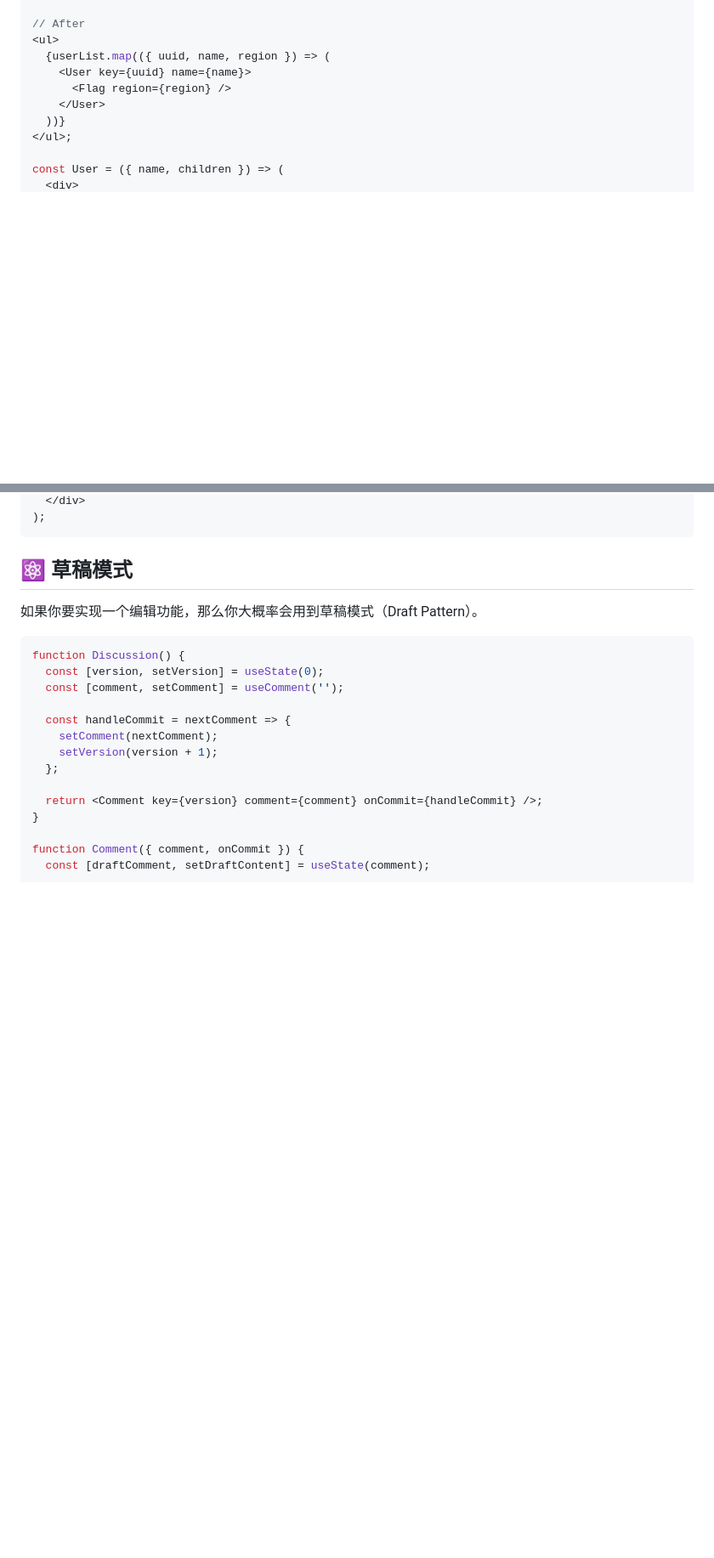
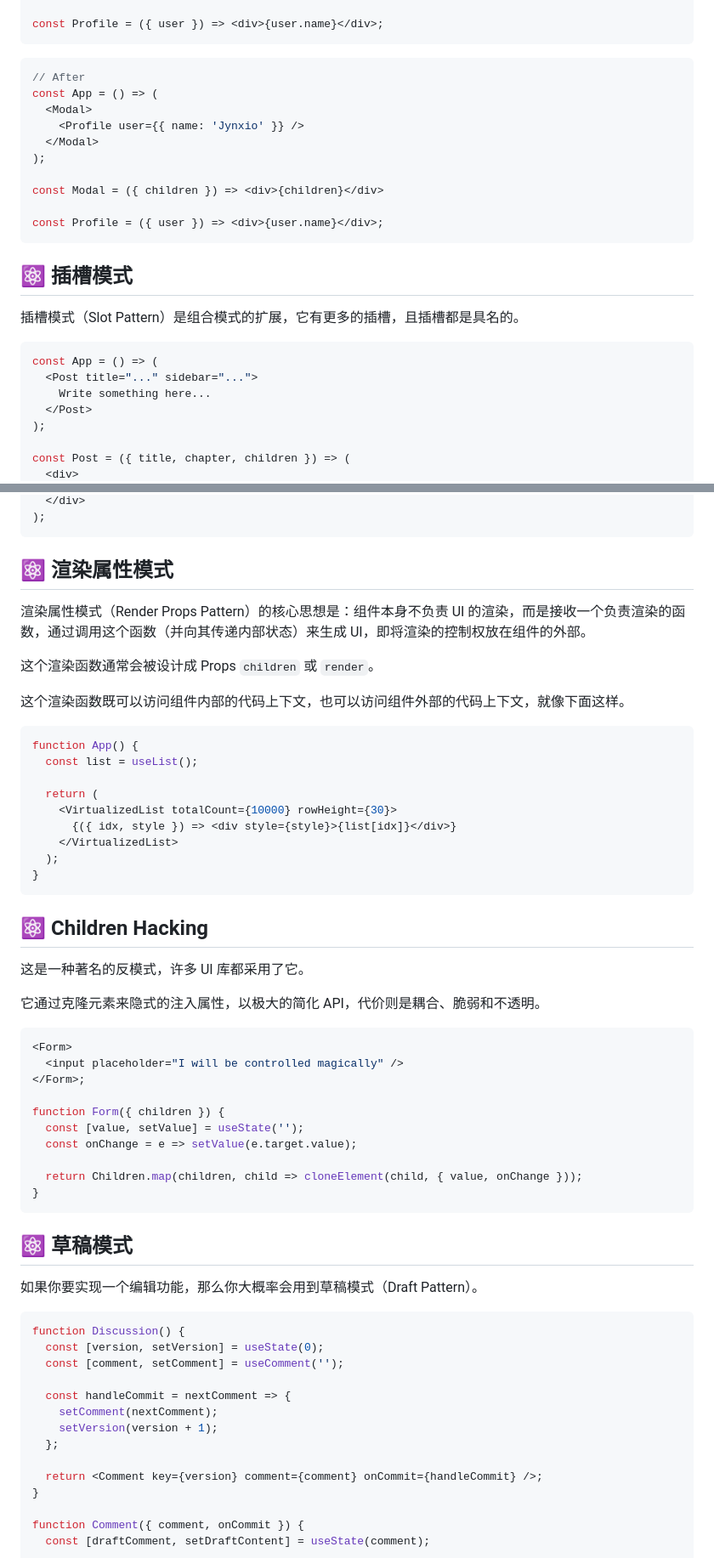
Before and after one commit to jynxio/www.jynxio.com, a Markdown page: post/web-design-patterns/index.md, 2 parts joined by grey strips. Shown at 85% size. Rendered like a GitHub page; blank space fills up the shorter version.

Commit message:
feat: Update post web-design-patterns

````diff
--- a/post/web-design-patterns/index.md
+++ b/post/web-design-patterns/index.md
@@ -488,14 +490,32 @@ const User = ({ name, region }) => (
   </div>
 );
 
+const Profile = ({ user }) => <div>{user.name}</div>;
+```
+
+```jsx
 // After
-<ul>
-  {userList.map(({ uuid, name, region }) => (
-    <User key={uuid} name={name}>
-      <Flag region={region} />
-    </User>
-  ))}
-</ul>;
+const App = () => (
+  <Modal>
+    <Profile user={{ name: 'Jynxio' }} />
+  </Modal>
+);
 
-const User = ({ name, children }) => (
+const Modal = ({ children }) => <div>{children}</div>
+
+const Profile = ({ user }) => <div>{user.name}</div>;
+```
+
+## ⚛️ 插槽模式
+
+插槽模式（Slot Pattern）是组合模式的扩展，它有更多的插槽，且插槽都是具名的。
+
+```jsx
+const App = () => (
+  <Post title="..." sidebar="...">
+    Write something here...
+  </Post>
+);
+
+const Post = ({ title, chapter, children }) => (
   <div>
@@ -504,5 +525,44 @@ const User = ({ name, children }) => (
   </div>
 );
+```
+
+## ⚛️ 渲染属性模式
+
+渲染属性模式（Render Props Pattern）的核心思想是：组件本身不负责 UI 的渲染，而是接收一个负责渲染的函数，通过调用这个函数（并向其传递内部状态）来生成 UI，即将渲染的控制权放在组件的外部。
+
+这个渲染函数通常会被设计成 Props `children` 或 `render`。
+
+这个渲染函数既可以访问组件内部的代码上下文，也可以访问组件外部的代码上下文，就像下面这样。
+
+```jsx
+function App() {
+  const list = useList();
+
+  return (
+    <VirtualizedList totalCount={10000} rowHeight={30}>
+      {({ idx, style }) => <div style={style}>{list[idx]}</div>}
+    </VirtualizedList>
+  );
+}
+```
+
+## ⚛️ Children Hacking
+
+这是一种著名的反模式，许多 UI 库都采用了它。
+
+它通过克隆元素来隐式的注入属性，以极大的简化 API，代价则是耦合、脆弱和不透明。
+
+```jsx
+<Form>
+  <input placeholder="I will be controlled magically" />
+</Form>;
+
+function Form({ children }) {
+  const [value, setValue] = useState('');
+  const onChange = e => setValue(e.target.value);
+
+  return Children.map(children, child => cloneElement(child, { value, onChange }));
+}
 ```
 
 ## ⚛️ 草稿模式
````
Also changed, not shown: other parts of post/web-design-patterns/index.md (+20 -17 lines).
